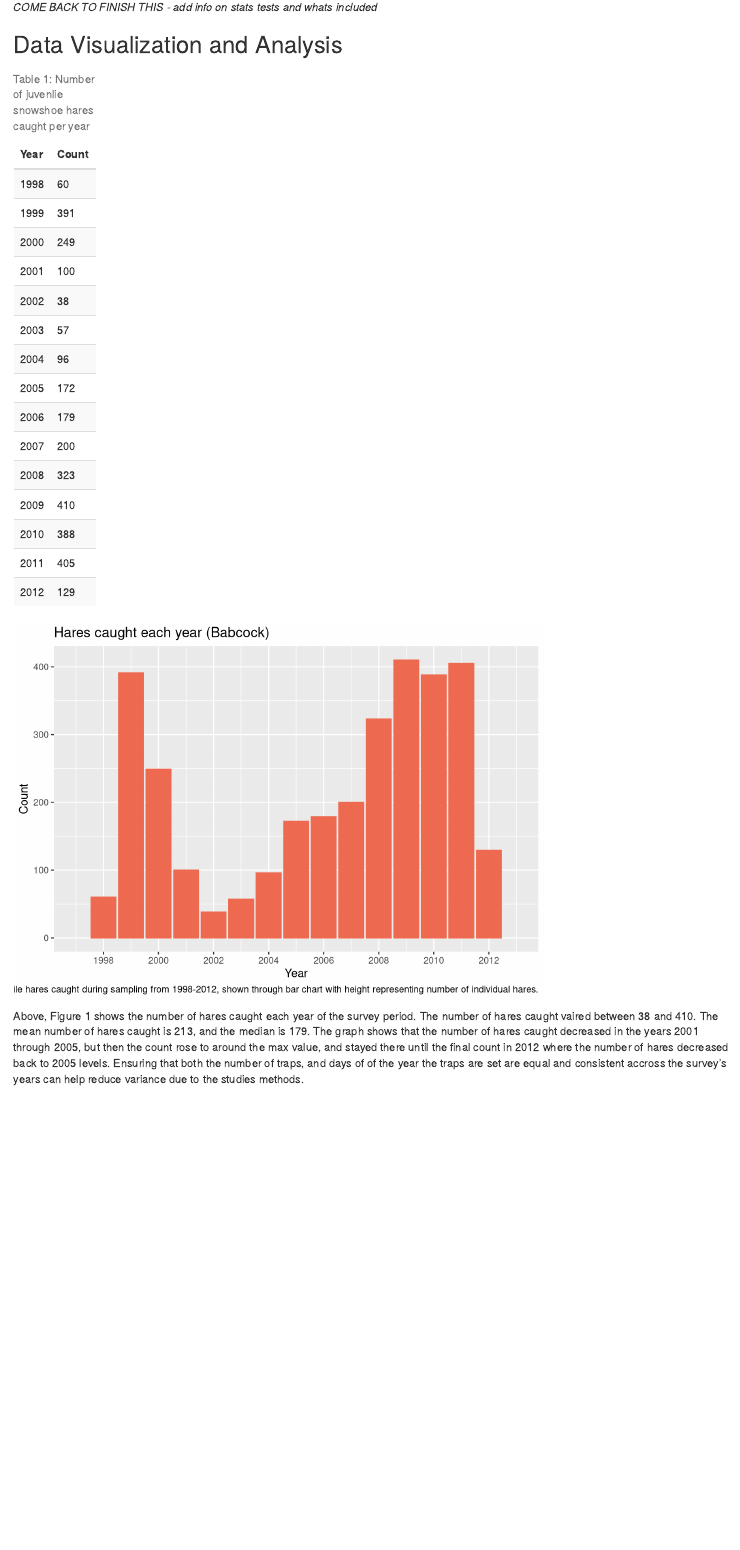
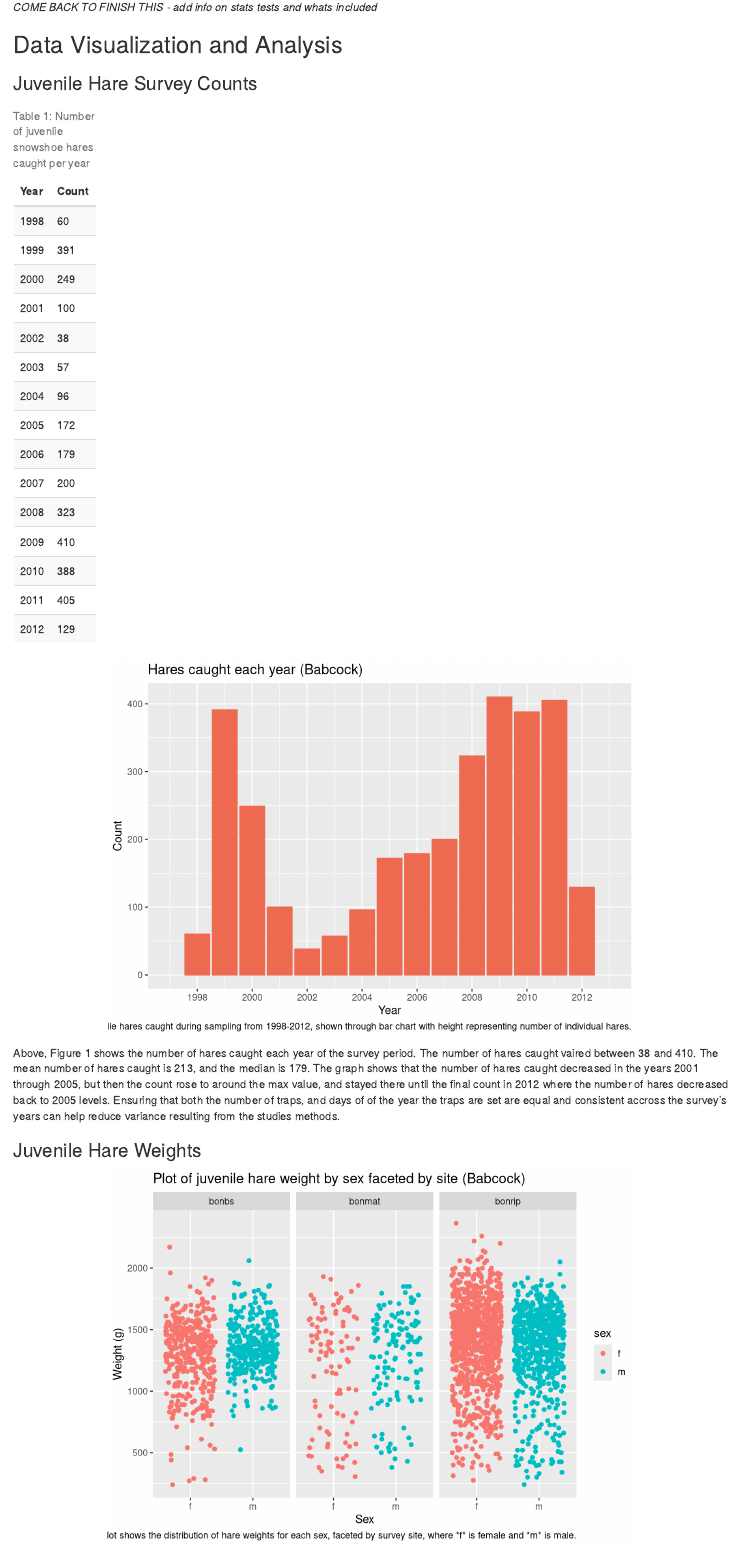
Before and after one commit to loganbab/a4_task2_Logan_Babcock, an R Markdown document (a4_task2_Logan_Babcock.Rmd): the page in a window 1100 px wide, from 390 px down. Rendered offline with R 4.5, knitr and Pandoc, with nearby package versions; code that draws random numbers runs with fixed seeds of ours.

Commit message:
jitter plot and hitogram for juvenile hare weights based on sex and site

````diff
--- a/a4_task2_Logan_Babcock.Rmd
+++ b/a4_task2_Logan_Babcock.Rmd
@@ -6,7 +6,7 @@ output: html_document
 ---
 
 ```{r setup, include=FALSE, messages = FALSE, warning = FALSE}
-knitr::opts_chunk$set(echo = FALSE,  messages = FALSE, warning = FALSE)
+knitr::opts_chunk$set(echo = FALSE,  messages = FALSE, warning = FALSE, fig.align = "center")
 
 library(tidyverse)
 library(here)
@@ -30,6 +30,9 @@ Snowshoe hare data and measurements were made accessible through Knut Kielland a
 *COME BACK TO FINISH THIS - add info on stats tests and whats included*
 
 ## Data Visualization and Analysis
+
+### Juvenile Hare Survey Counts
+
 ```{r}
 
 # finding juvenile hare counts
@@ -57,8 +61,39 @@ ggplot(data = yearly_count, aes(x = Year, y = Count)) + # makign a column chart
 # getting summary stats
 
 invisible(summary(yearly_count))
+```
+
+Above, Figure 1 shows the number of hares caught each year of the survey period. The number of hares caught vaired between 38 and 410. The mean number of hares caught is 213, and the median is 179. The graph shows that the number of hares caught decreased in the years 2001 through 2005, but then the count rose to around the max value, and stayed there until the final count in 2012 where the number of hares decreased back to 2005 levels. Ensuring that both the number of traps, and days of of the year the traps are set are equal and consistent accross the survey's years can help reduce variance resulting from the studies methods.
+
+### Juvenile Hare Weights
+
+```{r}
+# making a datasets with relevant data
+
+hare_weights <- hares_raw %>% # make a new data set with variables site sex and weight
+  select(grid, sex, weight) %>%
+  rename("site" = grid) %>%  # rename site column
+  na.omit(hare_weights) # exclude values with NA
+
+f_weight <- hare_weights %>% #making a vector of values for just female hare weights
+  filter(sex == "f") %>% # selecting female values
+  pull(weight) # pulling the data for weights
+
+m_weight <- hare_weights %>% #making vectore of just male weights
+  filter(sex =="m") %>% # selecting male values
+  pull(weight) #pulling data for weights
+
+# looking at the data
+
+ggplot(data = hare_weights, aes(x = sex, y = weight)) + #exploratory scatter plot graph
+  geom_jitter(aes(color = sex)) +
+  facet_wrap(~ site) + # adding site as a face wrap for comparison
+  labs(x = "Sex", y = "Weight (g)", title = "Plot of juvenile hare weight by sex faceted by site (Babcock)", caption = "Figure 2: This plot shows the distribution of hare weights for each sex, faceted by survey site, where *f* is female and *m* is male.")
+
+ggplot(data = hare_weights, aes(x = weight)) + # exploratory histogram of weights
+  geom_histogram(bins = 18, color = "coral2", fill = "coral2") + # setting bins at smaller value than default 30
+  facet_wrap(~sex) + # separating based on sex to compare the two
+  labs(x = "Weight (g)", y = "Percent of sample", title = "Histogram of juvenile hare weights by sex (Babcock)", caption = "Figure 3: This histogram shows the distribution of hare weights by percent of population, and is faceted by sex, where *f* is female and *m* is male.") + # adding labels
+  theme_light()
 
 ```
-
-
-Above, Figure 1 shows the number of hares caught each year of the survey period. The number of hares caught vaired between 38 and 410. The mean number of hares caught is 213, and the median is 179. The graph shows that the number of hares caught decreased in the years 2001 through 2005, but then the count rose to around the max value, and stayed there until the final count in 2012 where the number of hares decreased back to 2005 levels. Ensuring that both the number of traps, and days of of the year the traps are set are equal and consistent accross the survey's years can help reduce variance due to the studies methods.
````
Also changed, not shown: a4_task2_Logan_Babcock.html, a4_task2_Logan_Babcock.Rmd (1 more changed lines).
